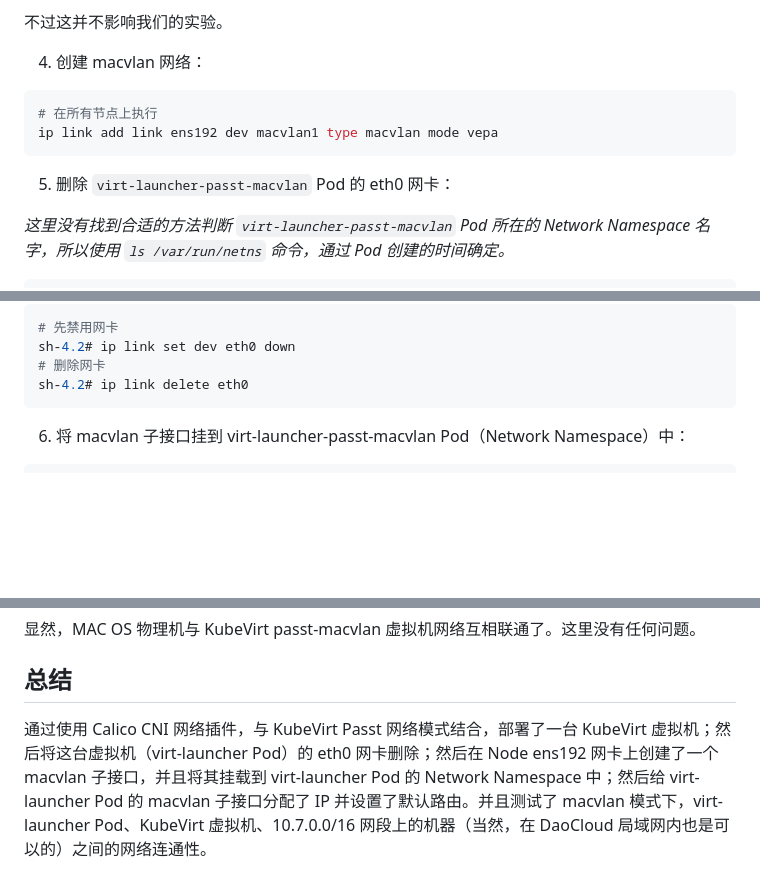
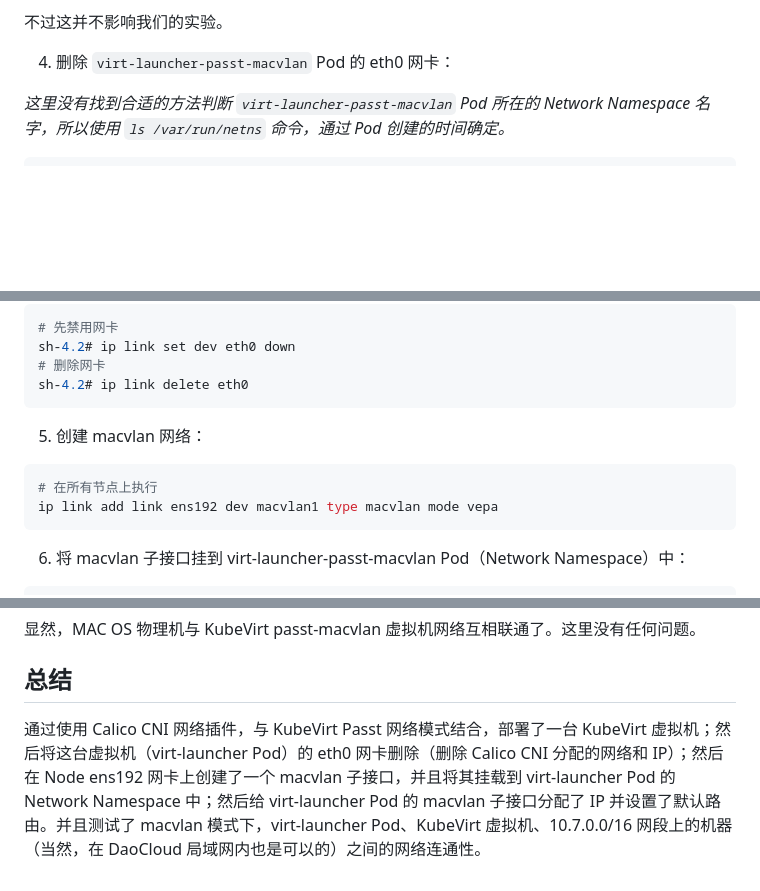
Before and after one commit to hexiaodai/hexiaodai.github.io, a Markdown page: kubevirt/network/passt.md, 3 parts joined by grey strips. Rendered like a GitHub page; blank space fills up the shorter version.

Commit message:
update network

````diff
--- a/kubevirt/network/passt.md
+++ b/kubevirt/network/passt.md
@@ -106,14 +106,7 @@ passt-macvlan   2m20s   Running   10.233.70.4    master     True
 
 不过这并不影响我们的实验。
 
-4. 创建 macvlan 网络：
-
-```bash
-# 在所有节点上执行
-ip link add link ens192 dev macvlan1 type macvlan mode vepa
-```
-
-5. 删除 `virt-launcher-passt-macvlan` Pod 的 eth0 网卡：
+4. 删除 `virt-launcher-passt-macvlan` Pod 的 eth0 网卡：
 
 *这里没有找到合适的方法判断 `virt-launcher-passt-macvlan` Pod 所在的 Network Namespace 名字，所以使用 `ls /var/run/netns` 命令，通过 Pod 创建的时间确定。*
 
@@ -135,6 +128,13 @@ ip netns exec 75ba4216ee82 sh
 sh-4.2# ip link set dev eth0 down
 # 删除网卡
 sh-4.2# ip link delete eth0
+```
+
+5. 创建 macvlan 网络：
+
+```bash
+# 在所有节点上执行
+ip link add link ens192 dev macvlan1 type macvlan mode vepa
 ```
 
 6. 将 macvlan 子接口挂到 virt-launcher-passt-macvlan Pod（Network Namespace）中：
@@ -236,4 +238,4 @@ PING 10.64.1.46 (10.64.1.46) 56(84) bytes of data.
 
 ## 总结
 
-通过使用 Calico CNI 网络插件，与 KubeVirt Passt 网络模式结合，部署了一台 KubeVirt 虚拟机；然后将这台虚拟机（virt-launcher Pod）的 eth0 网卡删除；然后在 Node ens192 网卡上创建了一个 macvlan 子接口，并且将其挂载到 virt-launcher Pod 的 Network Namespace 中；然后给 virt-launcher Pod 的 macvlan 子接口分配了 IP 并设置了默认路由。并且测试了 macvlan 模式下，virt-launcher Pod、KubeVirt 虚拟机、10.7.0.0/16 网段上的机器（当然，在 DaoCloud 局域网内也是可以的）之间的网络连通性。
+通过使用 Calico CNI 网络插件，与 KubeVirt Passt 网络模式结合，部署了一台 KubeVirt 虚拟机；然后将这台虚拟机（virt-launcher Pod）的 eth0 网卡删除（删除 Calico CNI 分配的网络和 IP）；然后在 Node ens192 网卡上创建了一个 macvlan 子接口，并且将其挂载到 virt-launcher Pod 的 Network Namespace 中；然后给 virt-launcher Pod 的 macvlan 子接口分配了 IP 并设置了默认路由。并且测试了 macvlan 模式下，virt-launcher Pod、KubeVirt 虚拟机、10.7.0.0/16 网段上的机器（当然，在 DaoCloud 局域网内也是可以的）之间的网络连通性。
````
Also changed, not shown: other parts of kubevirt/network/passt.md (+2 -0 lines).
